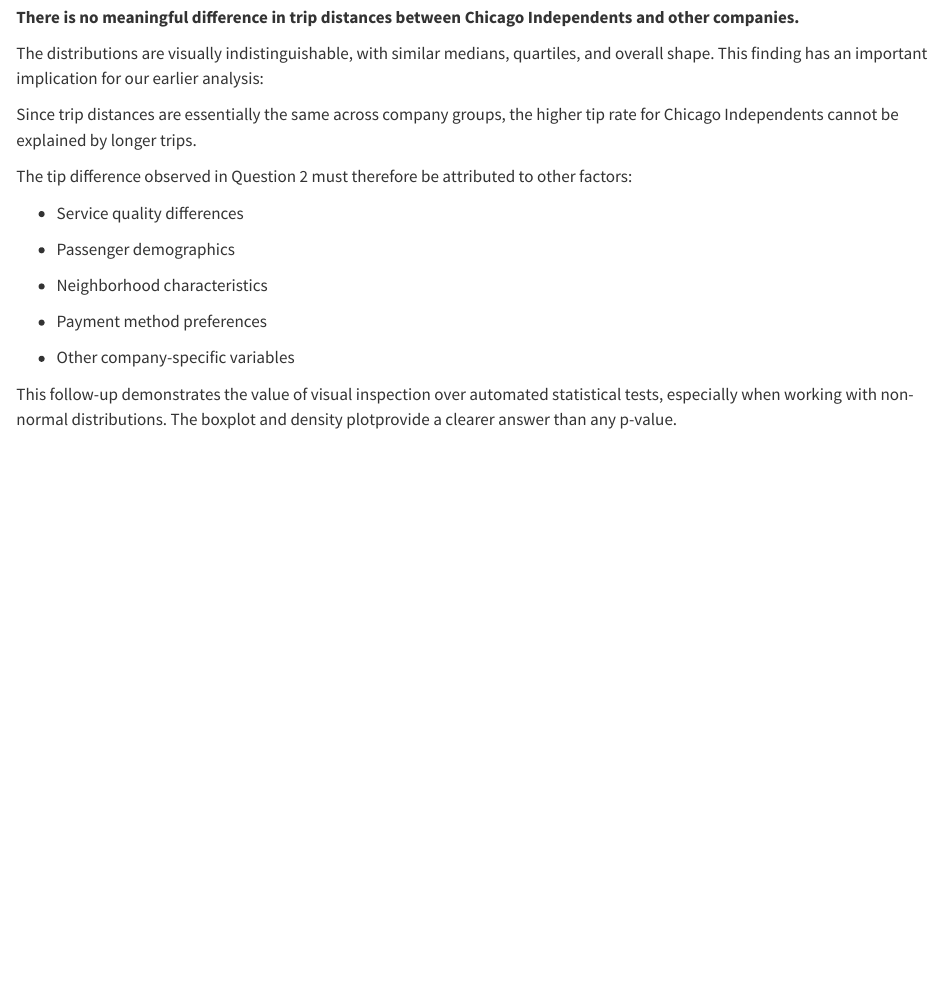
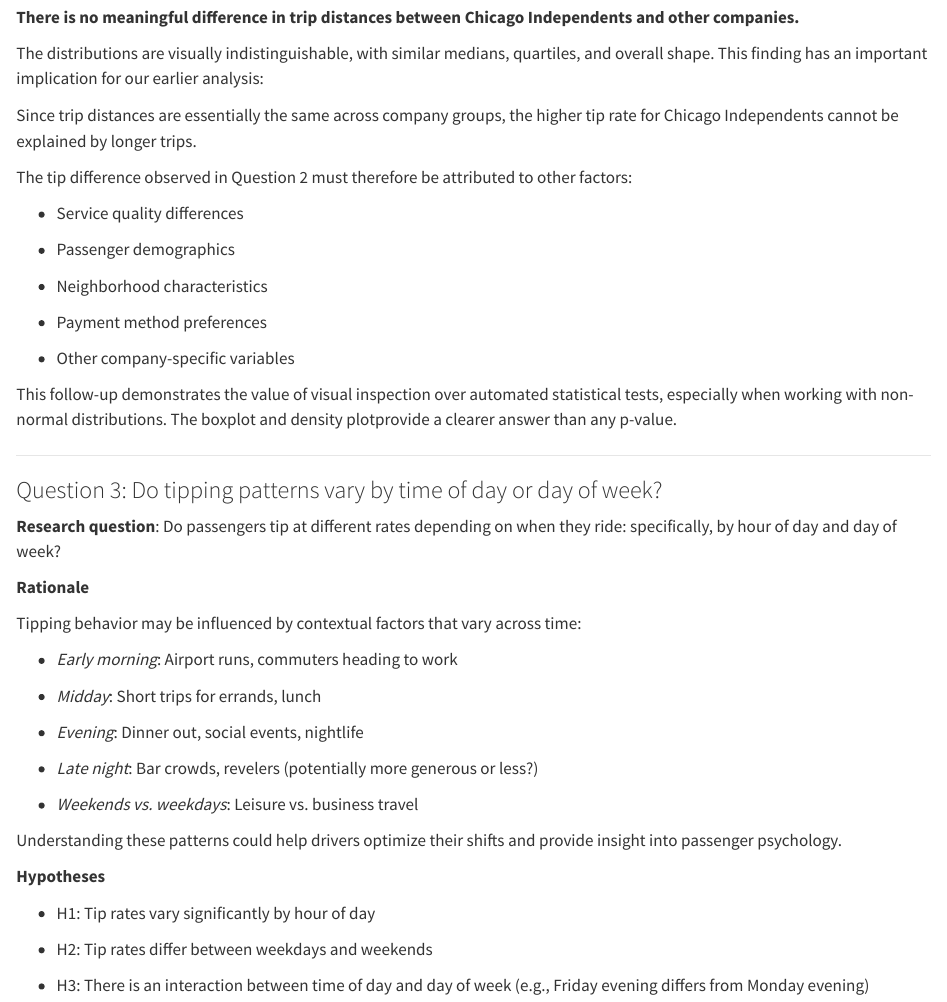
Before and after one commit to MarcoSorbona/data-visualisation-transformation-project, a Quarto document (index.qmd): the page in a window 1100 px wide, from 5200 px down before the commit and from 5310 px down after it, so that both start at the same text. Rendered offline with R 4.5, knitr and Pandoc in place of Quarto, with nearby package versions; some code elsewhere in the file could not run offline.

Commit message:
Q3 exploratory analysis

```diff
--- a/index.qmd
+++ b/index.qmd
@@ -478,3 +478,33 @@ The tip difference observed in Question 2 must therefore be attributed to other
 -   Other company-specific variables
 
 This follow-up demonstrates the value of visual inspection over automated statistical tests, especially when working with non-normal distributions. The boxplot and density plotprovide a clearer answer than any p-value.
+
+---
+
+### Question 3: Do tipping patterns vary by time of day or day of week?
+
+**Research question**: Do passengers tip at different rates depending on when they ride: specifically, by hour of day and day of week?
+
+**Rationale**
+
+Tipping behavior may be influenced by contextual factors that vary across time:
+
+-   *Early morning*: Airport runs, commuters heading to work
+
+-   *Midday*: Short trips for errands, lunch
+
+-   *Evening*: Dinner out, social events, nightlife
+
+-   *Late night*: Bar crowds, revelers (potentially more generous or less?)
+
+-   *Weekends vs. weekdays*: Leisure vs. business travel
+
+Understanding these patterns could help drivers optimize their shifts and provide insight into passenger psychology.
+
+**Hypotheses**
+
+-   H1: Tip rates vary significantly by hour of day
+
+-   H2: Tip rates differ between weekdays and weekends
+
+-   H3: There is an interaction between time of day and day of week (e.g., Friday evening differs from Monday evening)
```
Also changed, not shown: index.qmd (2 more changed lines).
